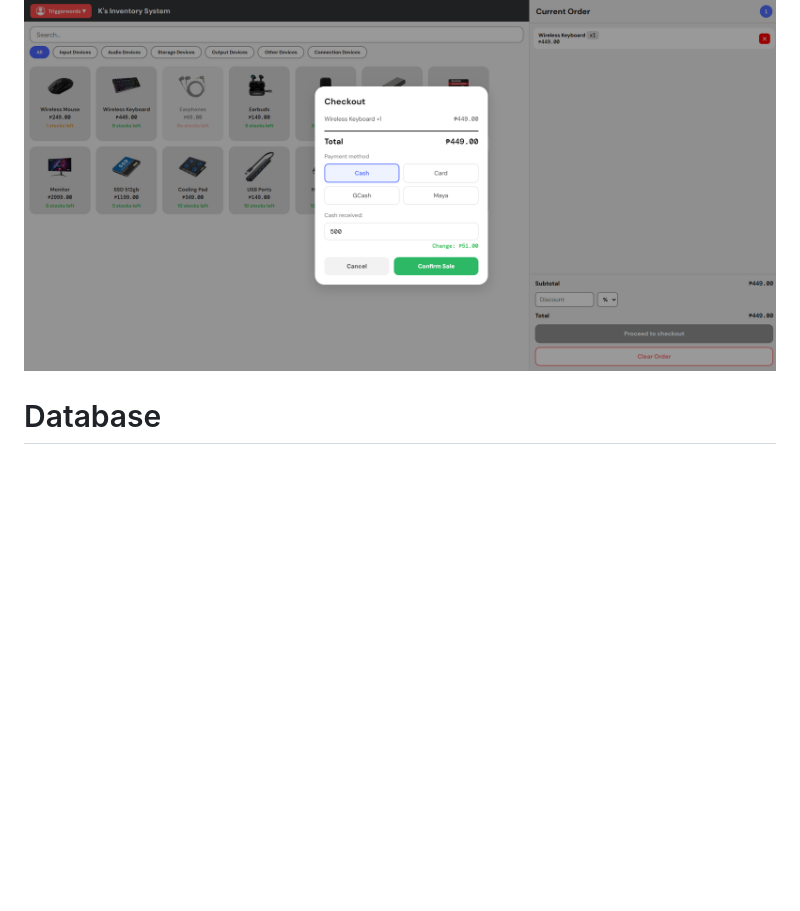
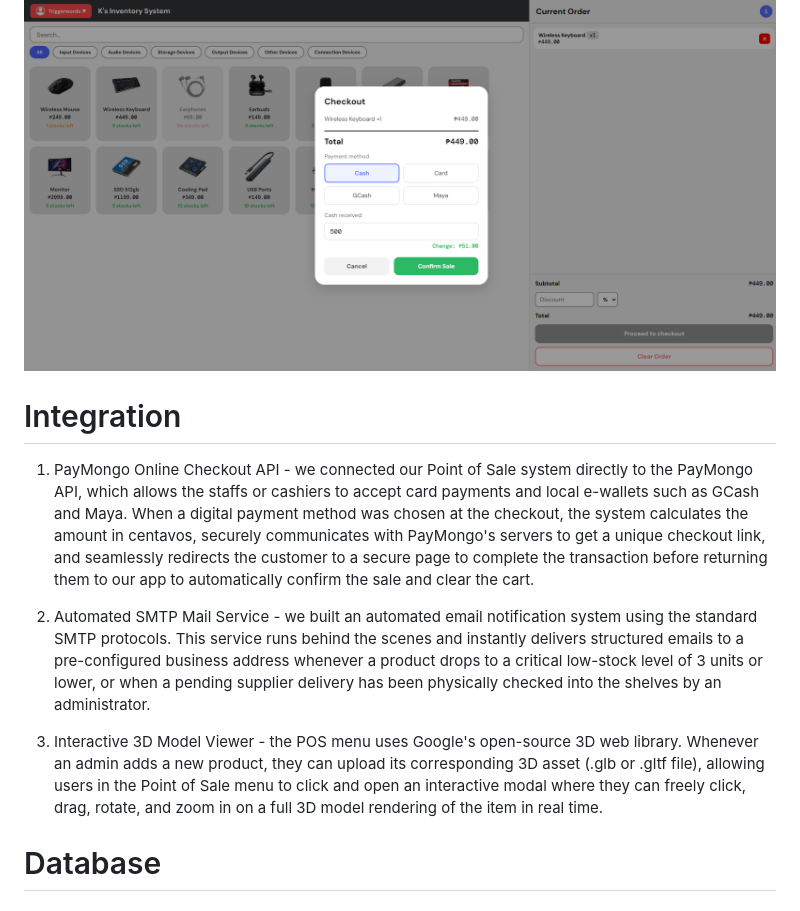
Before and after one commit to itszshinnn/pos-inventory-system, a Markdown page: readMe.md, the part around the change. GitHub-like rendering; blank space fills up the shorter version.

Commit message:
added integration in readMe

```diff
--- a/readMe.md
+++ b/readMe.md
@@ -137,6 +137,14 @@
 
 ![chec](ReadMe/checkout.png)
 
+# Integration
+1. PayMongo Online Checkout API - we connected our Point of Sale system directly to the PayMongo API, which allows the staffs or cashiers to accept card payments and local e-wallets such as GCash and Maya. When a digital payment method was chosen at the checkout, the system calculates the amount in centavos, securely communicates with PayMongo's servers to get a unique checkout link, and seamlessly redirects the customer to a secure page to complete the transaction before returning them to our app to automatically confirm the sale and clear the cart.
+
+2. Automated SMTP Mail Service - we built an automated email notification system using the standard SMTP protocols. This service runs behind the scenes and instantly delivers structured emails to a pre-configured business address whenever a product drops to a critical low-stock level of 3 units or lower, or when a pending supplier delivery has been physically checked into the shelves by an administrator.
+
+3. Interactive 3D Model Viewer - the POS menu uses Google's open-source 3D <model-viewer> web library. Whenever an admin adds a new product, they can upload its corresponding 3D asset (.glb or .gltf file), allowing users in the Point of Sale menu to click and open an interactive modal where they can freely click, drag, rotate, and zoom in on a full 3D model rendering of the item in real time.
+
+
 # Database
 ## Database Name
 - POS_Inventory_System
```
